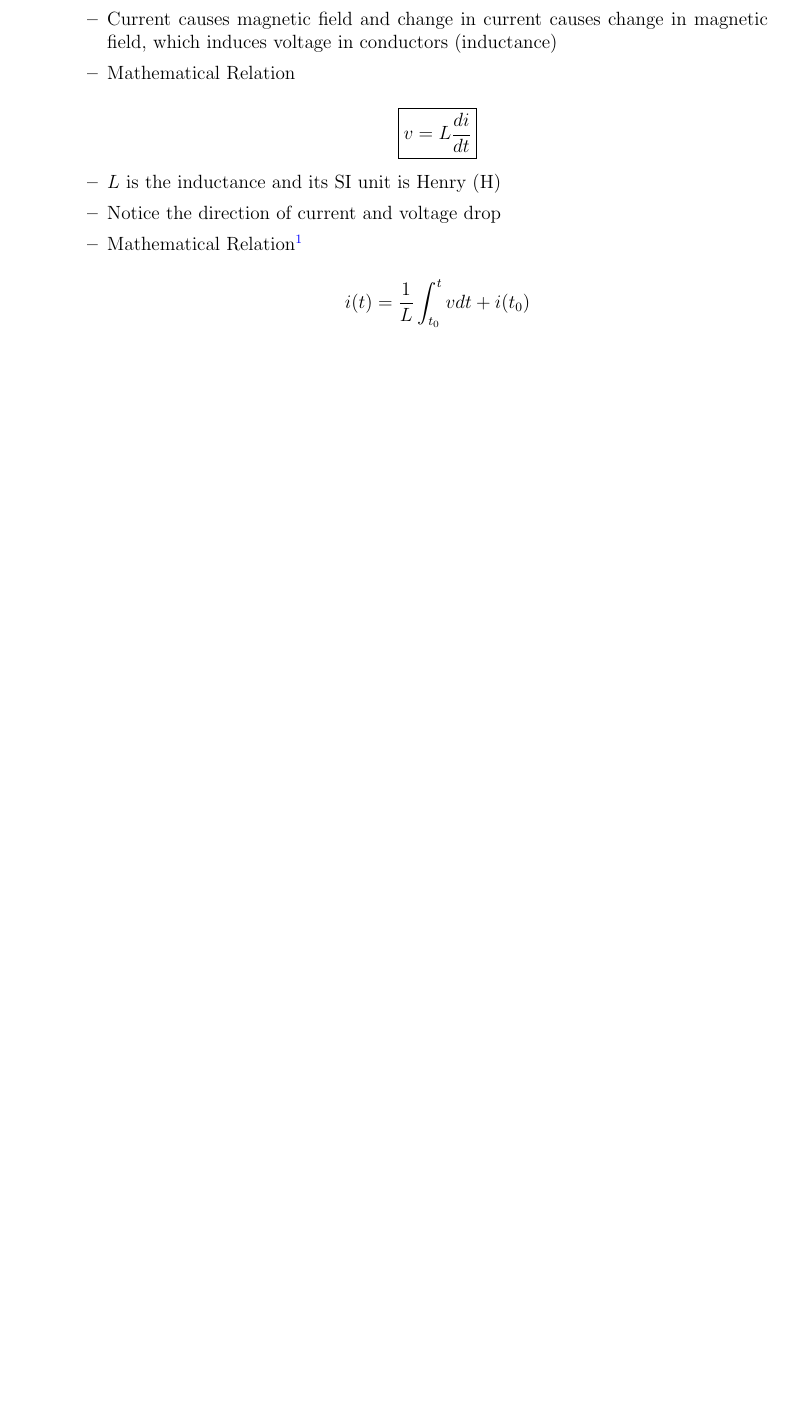
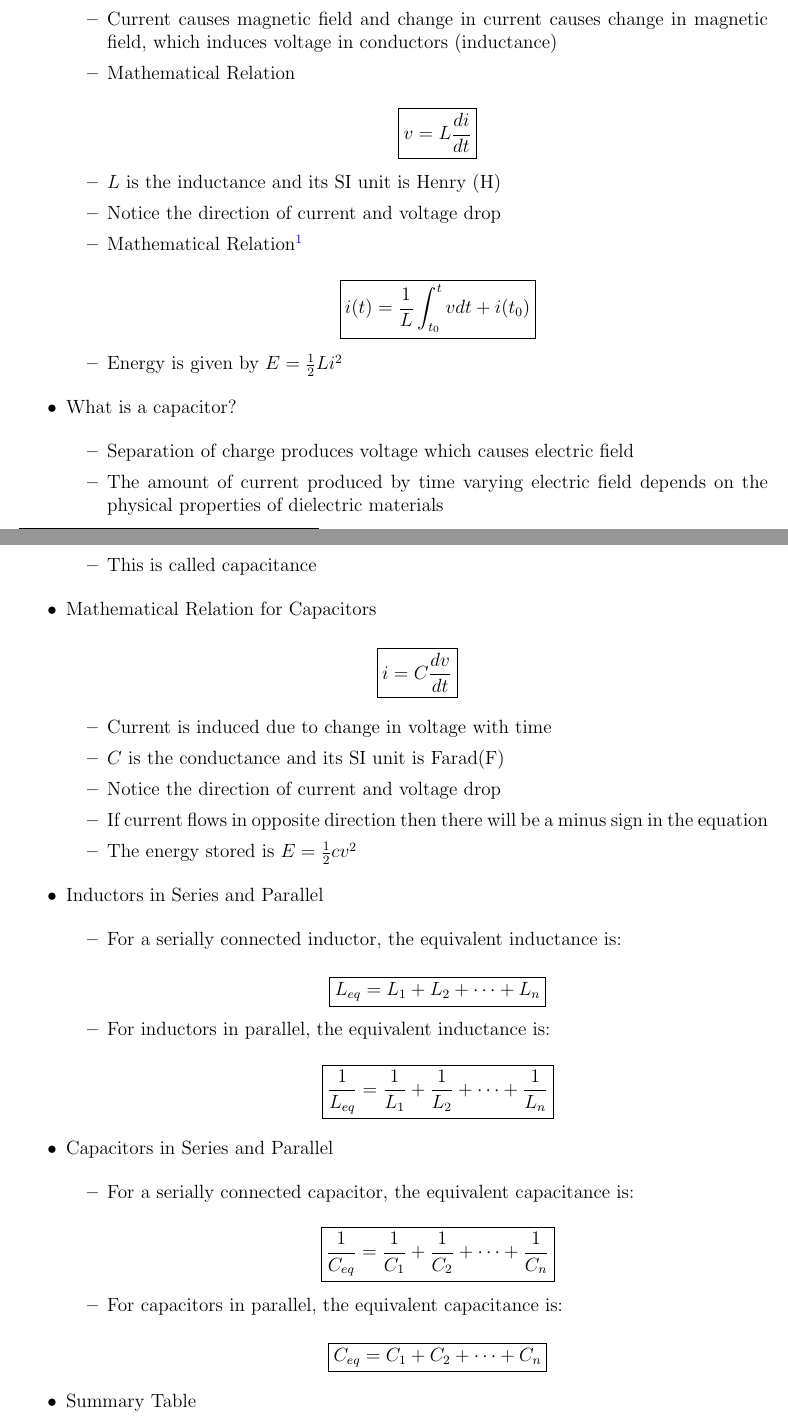
Before and after one commit to MDBrodskiy/Circuits_Signals, a LaTeX document (Notes/Section8.tex): part of the page before the commit and two parts of pages 1 and 2 of 3 after it, the two joined at a grey line, cut so that both start at the same text, the shorter picture padded with empty space. Compiled offline with pdfLaTeX.

Commit message:
updated notes

```diff
--- a/Notes/Section8.tex
+++ b/Notes/Section8.tex
@@ -44,6 +44,68 @@
 
       \item Mathematical Relation\footnote{If voltage is given}
 
-        $$i(t)=\frac{1}{L}\int_{t_0}^t vdt+i(t_0)$$
+        $$\boxed{i(t)=\frac{1}{L}\int_{t_0}^t vdt+i(t_0)}$$
+
+      \item Energy is given by $E=\frac{1}{2}Li^2$
 
     \end{itemize}
+
+  \item What is a capacitor?
+
+    \begin{itemize}
+
+      \item Separation of charge produces voltage which causes electric field
+
+      \item The amount of current produced by time varying electric field depends on the physical properties of dielectric materials
+
+      \item This is called capacitance
+
+    \end{itemize}
+
+  \item Mathematical Relation for Capacitors
+
+        $$\boxed{i=C\frac{dv}{dt}}$$
+
+    \begin{itemize}
+
+      \item Current is induced due to change in voltage with time
+
+      \item $C$ is the conductance and its SI unit is Farad($\si{\farad}$)
+
+      \item Notice the direction of current and voltage drop
+
+      \item If current flows in opposite direction then there will be a minus sign in the equation
+
+      \item The energy stored is $E=\frac{1}{2}cv^2$
+
+    \end{itemize}
+
+  \item Inductors in Series and Parallel
+
+    \begin{itemize}
+
+      \item For a serially connected inductor, the equivalent inductance is:
+
+        $$\boxed{L_{eq}=L_1+L_2+\cdots+L_n}$$
+
+      \item For inductors in parallel, the equivalent inductance is:
+
+        $$\boxed{\dfrac{1}{L_{eq}}=\dfrac{1}{L_1}+\dfrac{1}{L_2}+\cdots+\dfrac{1}{L_n}}$$
+
+    \end{itemize}
+
+  \item Capacitors in Series and Parallel
+
+    \begin{itemize}
+
+      \item For a serially connected capacitor, the equivalent capacitance is:
+
+        $$\boxed{\dfrac{1}{C_{eq}}=\dfrac{1}{C_1}+\dfrac{1}{C_2}+\cdots+\dfrac{1}{C_n}}$$
+
+      \item For capacitors in parallel, the equivalent capacitance is:
+
+        $$\boxed{C_{eq}=C_1+C_2+\cdots+C_n}$$
+
+    \end{itemize}
+
+  \item Summary Table
@@ -50,3 +130,4 @@
+  \end{center}
 
 \end{itemize}
 
```
Also changed, not shown: Notes/Section8.pdf, Notes/Section8.tex (18 more changed lines).
